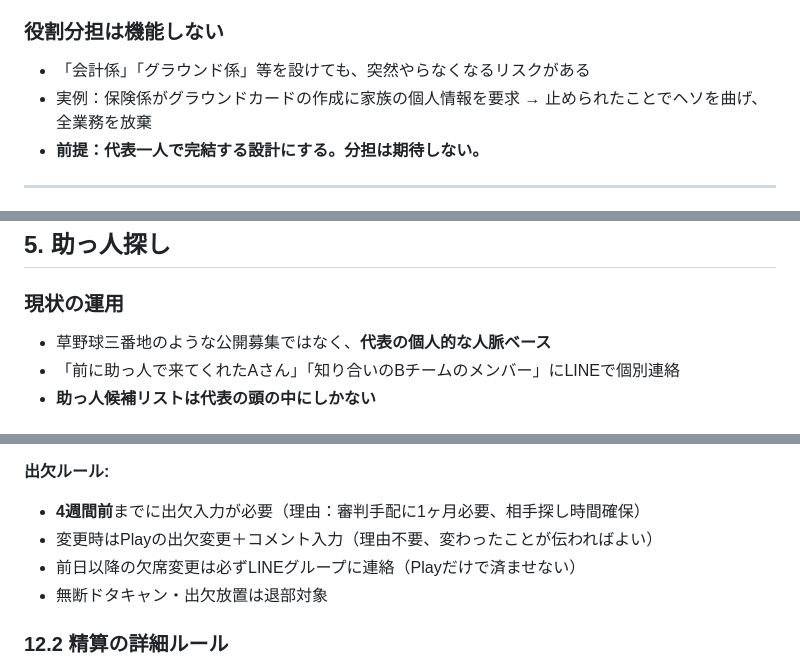
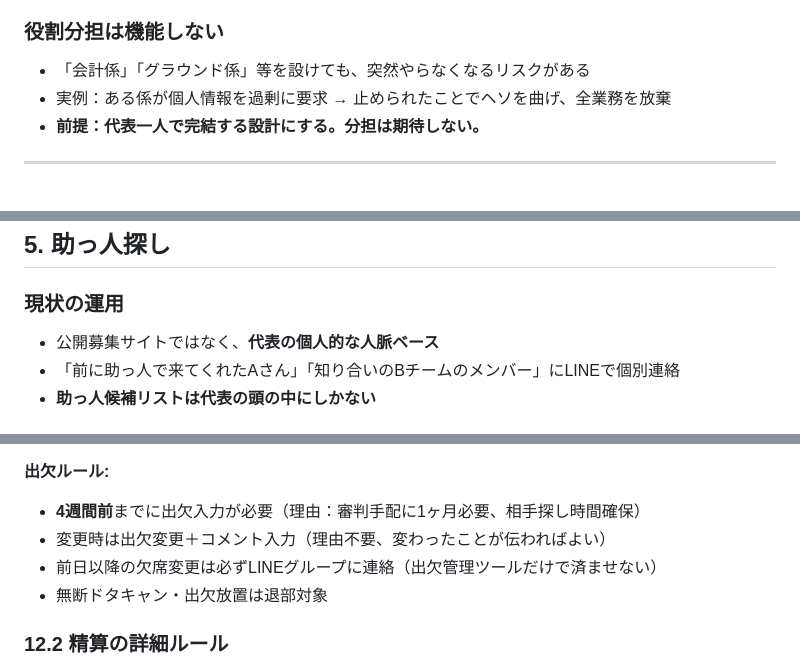
Before and after one commit to susumutomita/baseball-leagure-manager, a Markdown page: docs/operations-reality.md, 3 parts joined by grey strips. Rendered like a GitHub page.

```diff
--- a/docs/operations-reality.md
+++ b/docs/operations-reality.md
@@ -15,7 +15,7 @@
 
 ### 役割分担は機能しない
 - 「会計係」「グラウンド係」等を設けても、突然やらなくなるリスクがある
-- 実例：保険係がグラウンドカードの作成に家族の個人情報を要求 → 止められたことでヘソを曲げ、全業務を放棄
+- 実例：ある係が個人情報を過剰に要求 → 止められたことでヘソを曲げ、全業務を放棄
 - **前提：代表一人で完結する設計にする。分担は期待しない。**
 
 ---
@@ -80,7 +80,7 @@
 ## 5. 助っ人探し
 
 ### 現状の運用
-- 草野球三番地のような公開募集ではなく、**代表の個人的な人脈ベース**
+- 公開募集サイトではなく、**代表の個人的な人脈ベース**
 - 「前に助っ人で来てくれたAさん」「知り合いのBチームのメンバー」にLINEで個別連絡
 - **助っ人候補リストは代表の頭の中にしかない**
 
@@ -214,8 +211,8 @@
 
 **出欠ルール:**
 - **4週間前**までに出欠入力が必要（理由：審判手配に1ヶ月必要、相手探し時間確保）
-- 変更時はPlayの出欠変更＋コメント入力（理由不要、変わったことが伝わればよい）
-- 前日以降の欠席変更は必ずLINEグループに連絡（Playだけで済ませない）
+- 変更時は出欠変更＋コメント入力（理由不要、変わったことが伝わればよい）
+- 前日以降の欠席変更は必ずLINEグループに連絡（出欠管理ツールだけで済ませない）
 - 無断ドタキャン・出欠放置は退部対象
 
 ### 12.2 精算の詳細ルール
```
Also changed, not shown: other parts of docs/operations-reality.md (+39 -44 lines).
